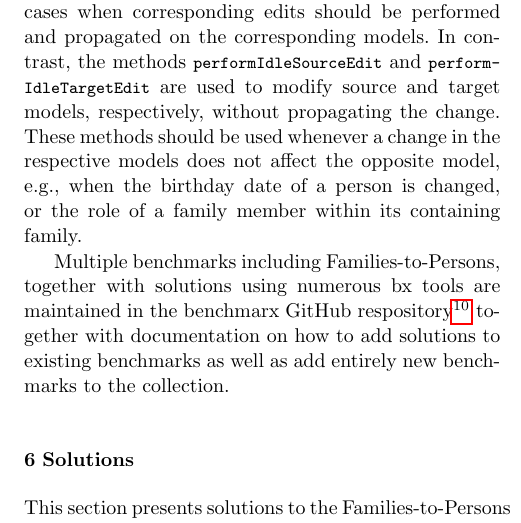
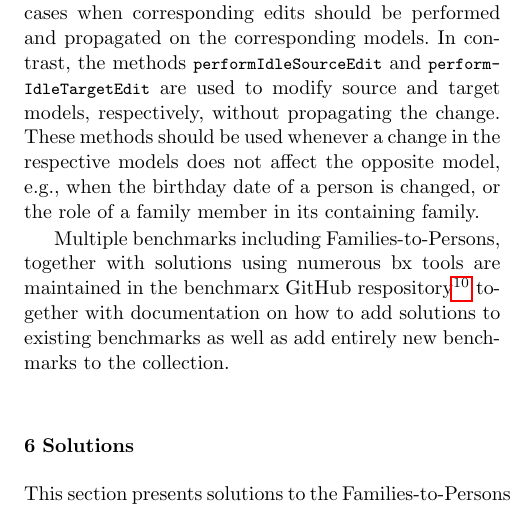
Before and after one commit to anthonyanjorin/BenchmarxSoSymJournalPaper, a LaTeX paper (main.tex, which reads sections/Benchmarx.tex): part of one column of page 19 of 35, cut so that both start at the same text. Compiled offline with pdfLaTeX.

Commit message:
Updates from ShareLaTeX

```diff
--- a/sections/Benchmarx.tex
+++ b/sections/Benchmarx.tex
@@ -93,6 +93,6 @@ For the Families-to-Persons case, this consists of a single empty family registe
 
 The two methods \code{perform\-And\-Propagate\-Source\-Edit} and \code{perform\-And\-Propagate\-Target\-Edit} are called from the test cases when corresponding edits should be performed and propagated on the corresponding models.
 In contrast, the methods \code{per\-form\-Idle\-Source\-Edit} and \code{per\-form\-Idle\-Target\-Edit} are used to modify source and target models, respectively, without propagating the change.
-These methods should be used whenever a change in the respective models does not affect the opposite model, e.g., when the birthday date of a person is changed, or the role of a family member within its containing family.
+These methods should be used whenever a change in the respective models does not affect the opposite model, e.g., when the birthday date of a person is changed, or the role of a family member in its containing family.
 
 Multiple benchmarks including Families-to-Persons, together with solutions using numerous bx tools are maintained in the benchmarx GitHub respository\footnote{\url{https://github.com/eMoflon/benchmarx}} together with documentation on how to add solutions to existing benchmarks as well as add entirely new benchmarks to the collection.
```
